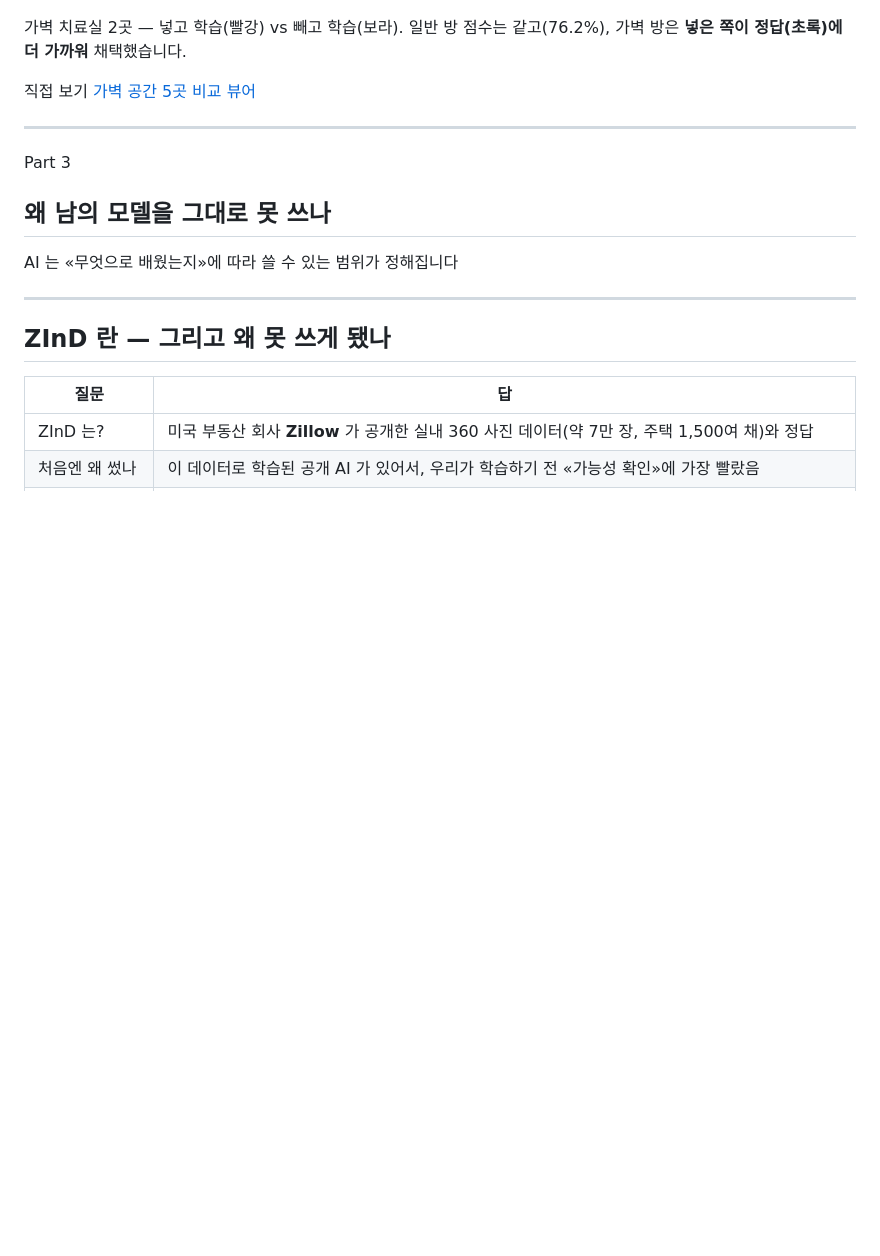
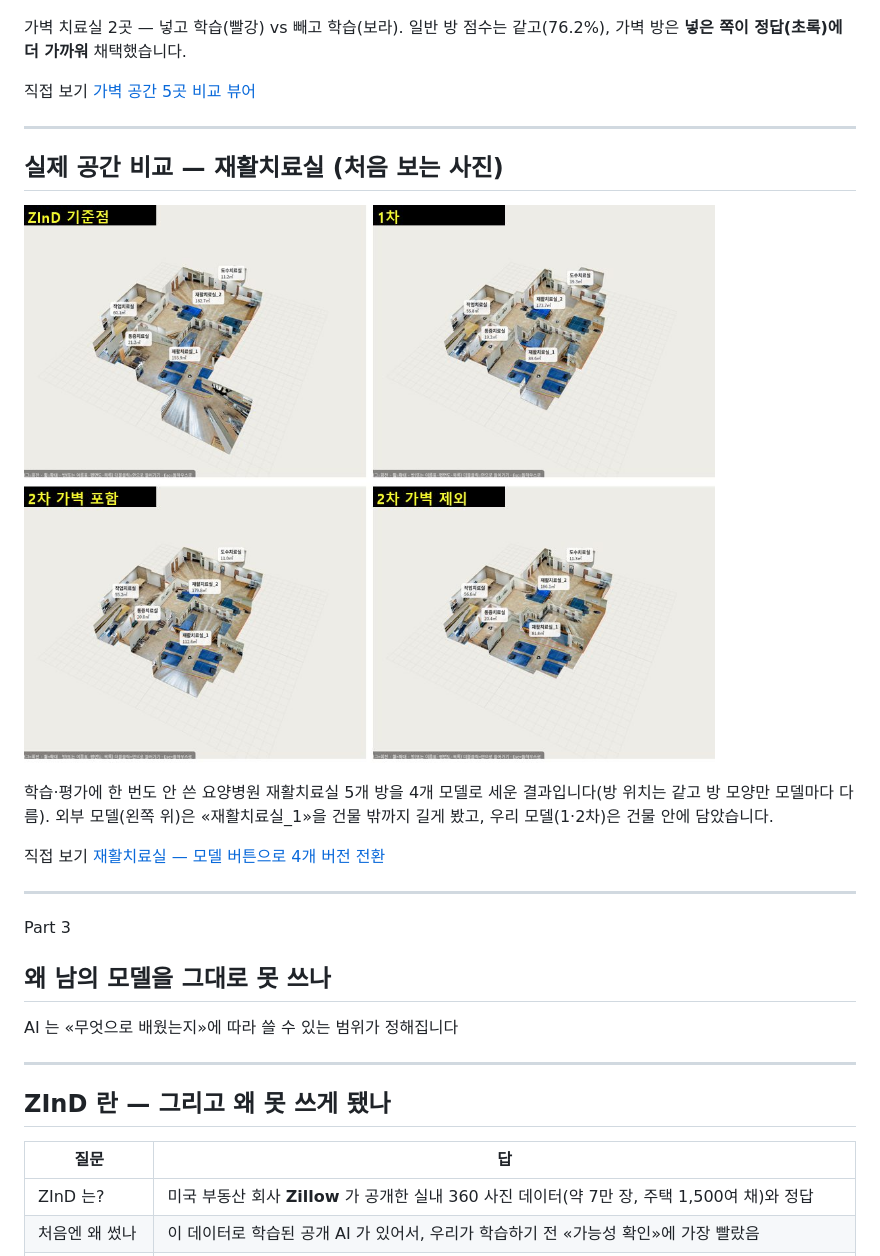
Before and after one commit to kabkee/kabkee-decks, a Markdown page: reports/2026-11-13-dollhouse-howto.md, the part around one of its changes. Drawn GitHub-style; blank space fills up the shorter version.

```diff
--- a/reports/2026-11-13-dollhouse-howto.md
+++ b/reports/2026-11-13-dollhouse-howto.md
@@ -261,6 +272,17 @@ AI 의 바탕 모델 구조는 공개된 **HorizonNet**(MIT 라이선스, 상업
 
 ---
 
+## 실제 공간 비교 — 재활치료실 (처음 보는 사진)
+
+![w:470](assets/2026-11-13-dollhouse/nulbom-rehab-4versions.jpg)
+
+학습·평가에 한 번도 안 쓴 요양병원 재활치료실 5개 방을 4개 모델로 세운 결과입니다(방 위치는 같고 방 모양만 모델마다 다름). 외부 모델(왼쪽 위)은 «재활치료실_1»을 건물 밖까지 길게 봤고, 우리 모델(1·2차)은 건물 안에 담았습니다.
+
+<div class="links"><span class="lbl">직접 보기</span>
+<a class="lnk" href="https://kabkee-decks.netlify.app/reports/2026-11-13-dollhouse-places/nulbom-rehab/" target="_blank">재활치료실 — 모델 버튼으로 4개 버전 전환</a></div>
+
+---
+
 <!-- _class: sec -->
 
 <span class="sec-num">Part 3</span>
```
Also changed, not shown: other parts of reports/2026-11-13-dollhouse-howto.md (+11 -0 lines), reports/assets/2026-11-13-dollhouse/krpano-moves.jpg (added), 2 other files.
